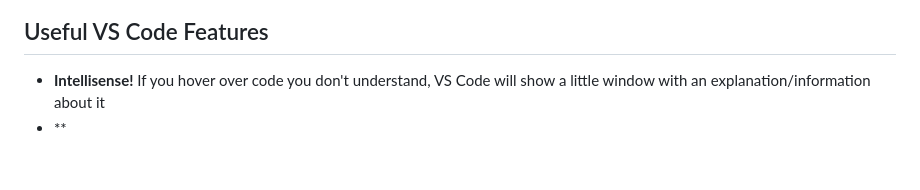
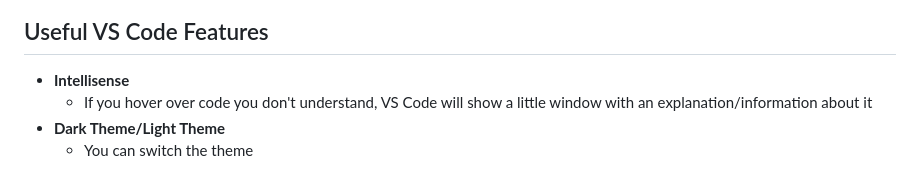
Before and after one commit to dsimpsonMB/capstone-starter, a Markdown page: README.md, the part around the change. GitHub-like rendering.

Commit message:
Apr 10, 2025, 2:32 AM

```diff
--- a/README.md
+++ b/README.md
@@ -42,5 +42,7 @@ If during the course of working the project you plan on working on the project e
 
 ## Useful VS Code Features
 
-- **Intellisense!** If you hover over code you don't understand, VS Code will show a little window with an explanation/information about it
-- \*\*
+- **Intellisense**
+  - If you hover over code you don't understand, VS Code will show a little window with an explanation/information about it
+- **Dark Theme/Light Theme**
+  - You can switch the theme
```
